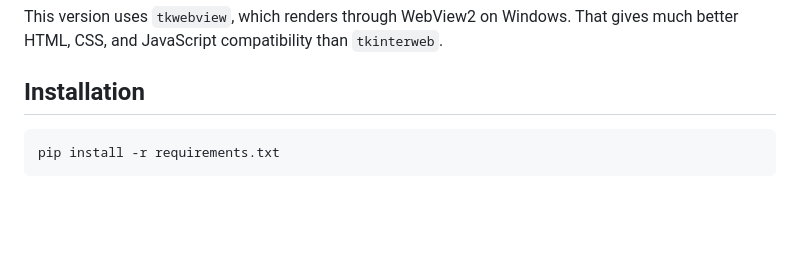
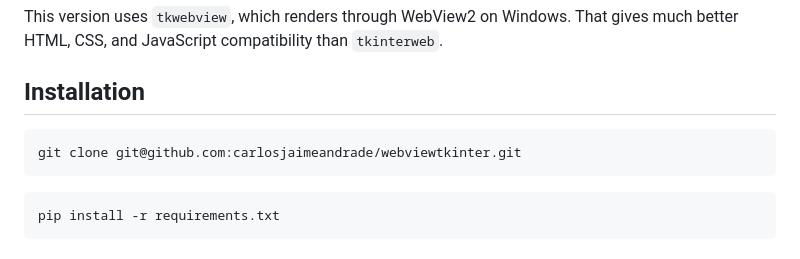
Before and after one commit to carlosjaimeandrade/webviewtkinter, a Markdown page: README.md, the part around the change. Drawn GitHub-style; blank space fills up the shorter version.

````diff
--- a/README.md
+++ b/README.md
@@ -7,7 +7,9 @@ A Python library for opening a Tkinter window with a modern embedded web page.
 This version uses `tkwebview`, which renders through WebView2 on Windows. That gives much better HTML, CSS, and JavaScript compatibility than `tkinterweb`.
 
 ## Installation
-
+```bash
+git clone git@github.com:carlosjaimeandrade/webviewtkinter.git
+```
 ```bash
 pip install -r requirements.txt
 ```
````
